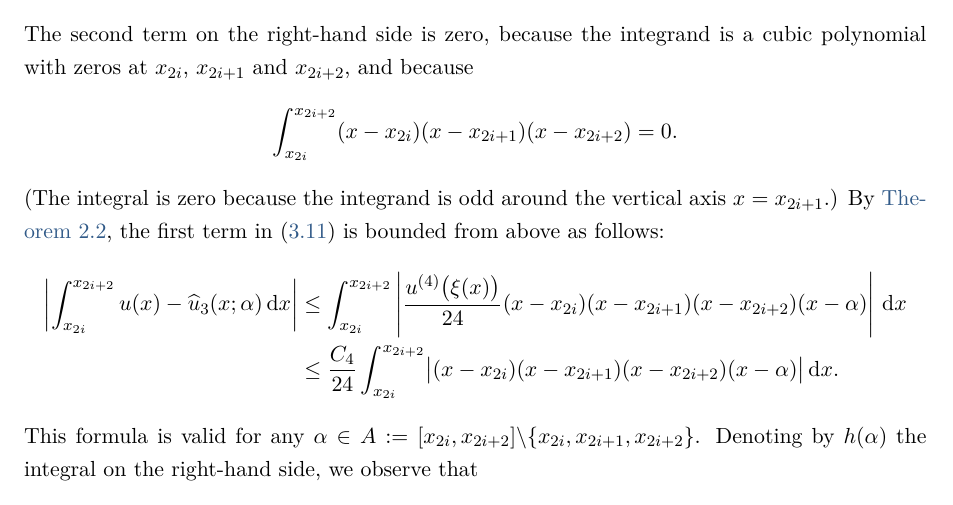
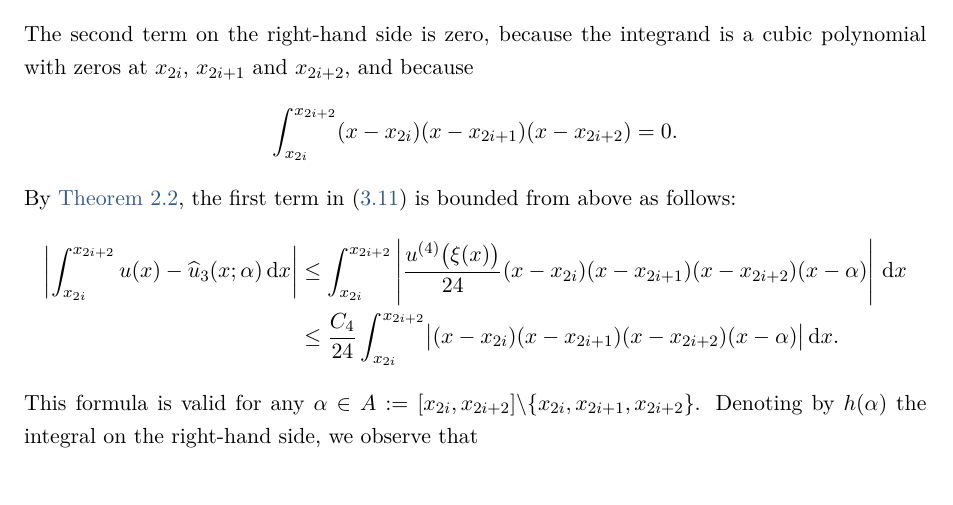
Before and after one commit to urbainvaes/numerical_analysis, a LaTeX thesis (main.tex, which reads mainmatter/numerical_integration.tex): part of page 64 of 100, cut so that both start at the same text. Compiled offline with LuaLaTeX; a missing font is replaced by an installed copy or a similar font.

Commit message:
Minor change

```diff
--- a/mainmatter/numerical_integration.tex
+++ b/mainmatter/numerical_integration.tex
@@ -260,7 +260,7 @@ and because
 \[
     \int_{x_{2i}}^{x_{2i+2}} (x - x_{2i}) (x - x_{2i+1}) (x - x_{2i+2}) = 0.
 \]
-(The integral is zero because the integrand is odd around the vertical axis $x = x_{2i+1}$.)
+% (The integral is zero because the integrand is odd around the vertical axis $x = x_{2i+1}$.)
 By~\cref{theorem:interpolation_error},
 the first term in~\eqref{eq:composite_simpson_error} is bounded from above as follows:
 \begin{align*}
```
